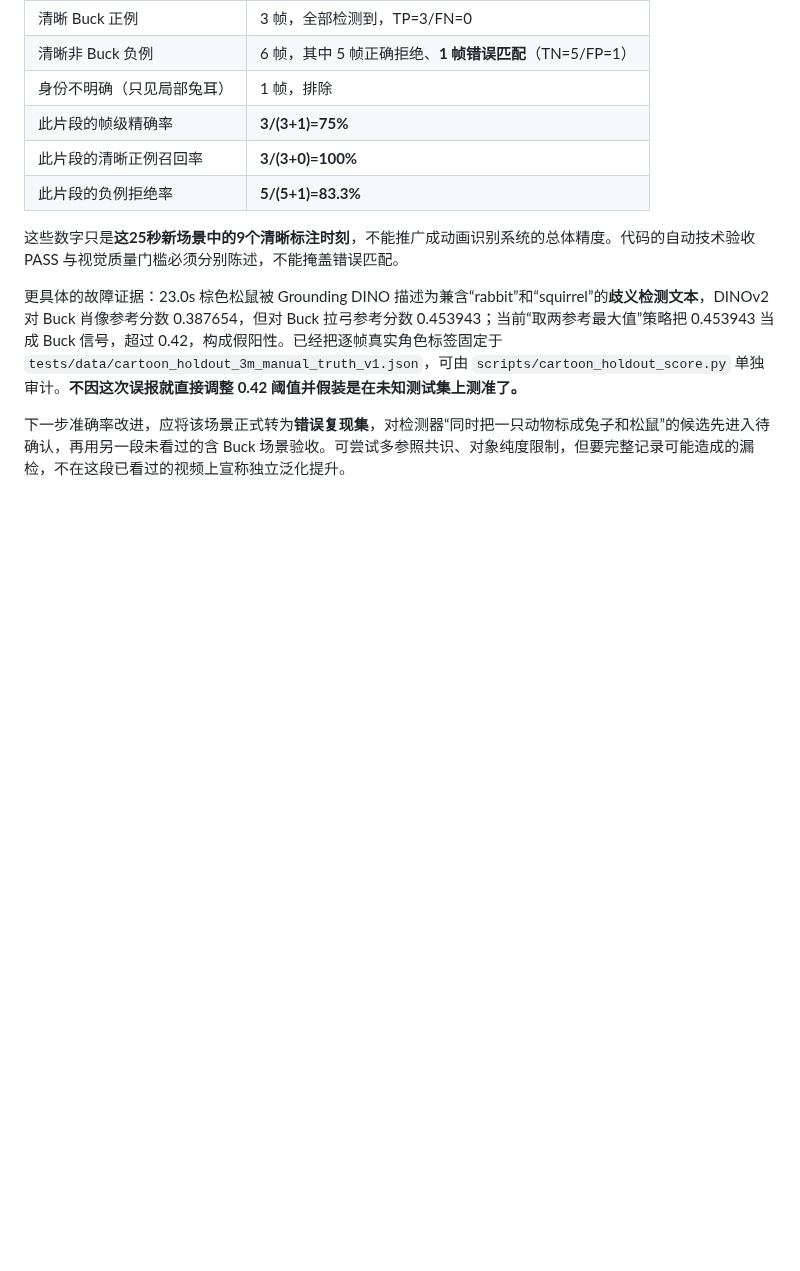
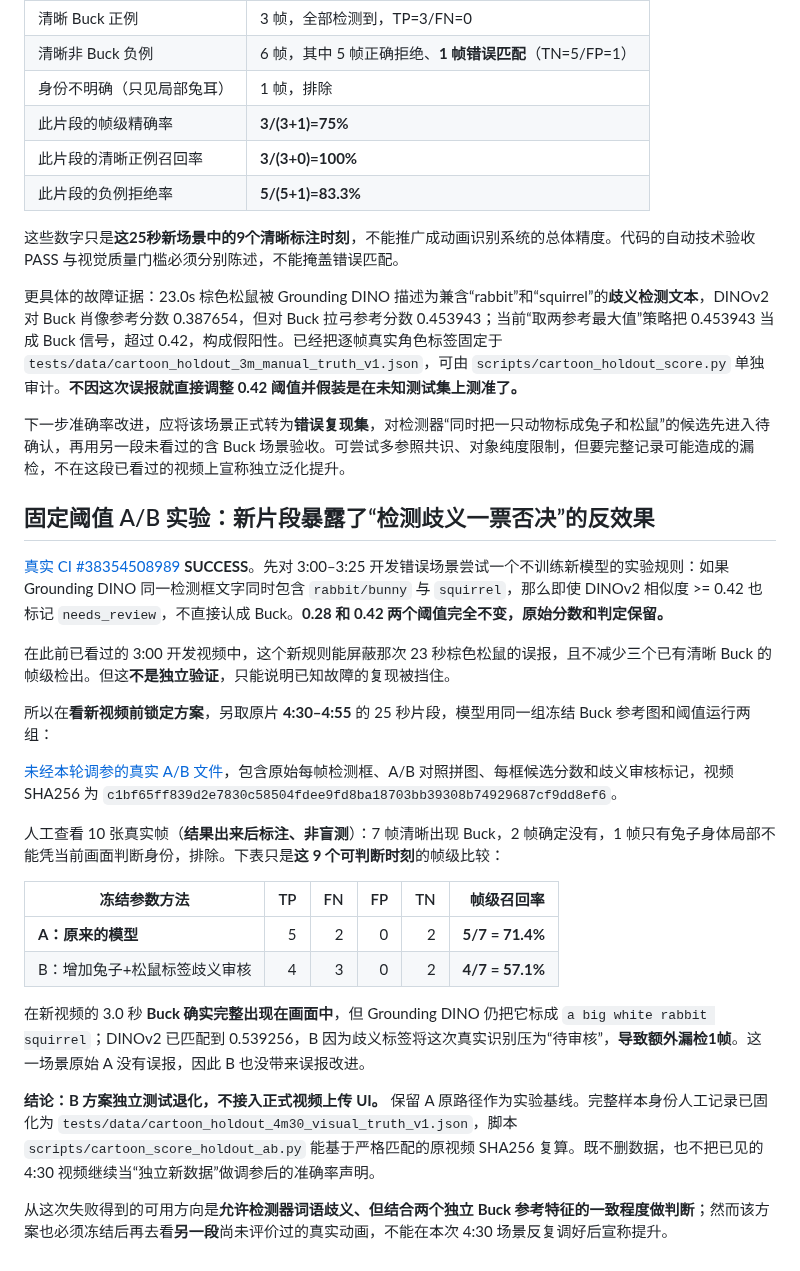
Before and after one commit to yituanxing/test3, a Markdown page: CARTOON_VIDEO_DEMO.md, the part around the change. Rendered like a GitHub page; blank space fills up the shorter version.

Commit message:
docs(cartoon): record honest A/B false-positive fix that regresses on unseen actual Buck; do not ship guard

```diff
--- a/CARTOON_VIDEO_DEMO.md
+++ b/CARTOON_VIDEO_DEMO.md
@@ -113,3 +113,27 @@ python -m scripts.cartoon_video_ui
 更具体的故障证据：23.0s 棕色松鼠被 Grounding DINO 描述为兼含“rabbit”和“squirrel”的**歧义检测文本**，DINOv2 对 Buck 肖像参考分数 0.387654，但对 Buck 拉弓参考分数 0.453943；当前“取两参考最大值”策略把 0.453943 当成 Buck 信号，超过 0.42，构成假阳性。已经把逐帧真实角色标签固定于 `tests/data/cartoon_holdout_3m_manual_truth_v1.json`，可由 `scripts/cartoon_holdout_score.py` 单独审计。**不因这次误报就直接调整 0.42 阈值并假装是在未知测试集上测准了。**
 
 下一步准确率改进，应将该场景正式转为**错误复现集**，对检测器“同时把一只动物标成兔子和松鼠”的候选先进入待确认，再用另一段未看过的含 Buck 场景验收。可尝试多参照共识、对象纯度限制，但要完整记录可能造成的漏检，不在这段已看过的视频上宣称独立泛化提升。
+
+
+## 固定阈值 A/B 实验：新片段暴露了“检测歧义一票否决”的反效果
+
+[真实 CI #38354508989](https://github.com/yituanxing/test3/actions/runs/38354508989) **SUCCESS**。先对 3:00–3:25 开发错误场景尝试一个不训练新模型的实验规则：如果 Grounding DINO 同一检测框文字同时包含 `rabbit/bunny` 与 `squirrel`，那么即使 DINOv2 相似度 >= 0.42 也标记 `needs_review`，不直接认成 Buck。**0.28 和 0.42 两个阈值完全不变，原始分数和判定保留。**
+
+在此前已看过的 3:00 开发视频中，这个新规则能屏蔽那次 23 秒棕色松鼠的误报，且不减少三个已有清晰 Buck 的帧级检出。但这**不是独立验证**，只能说明已知故障的复现被挡住。
+
+所以在**看新视频前锁定方案**，另取原片 **4:30–4:55** 的 25 秒片段，模型用同一组冻结 Buck 参考图和阈值运行两组：
+
+[未经本轮调参的真实 A/B 文件](https://github.com/yituanxing/test3/actions/runs/38354508989/artifacts/11792637155)，包含原始每帧检测框、A/B 对照拼图、每框候选分数和歧义审核标记，视频 SHA256 为 `c1bf65ff839d2e7830c58504fdee9fd8ba18703bb39308b74929687cf9dd8ef6`。
+
+人工查看 10 张真实帧（**结果出来后标注、非盲测**）：7 帧清晰出现 Buck，2 帧确定没有，1 帧只有兔子身体局部不能凭当前画面判断身份，排除。下表只是**这 9 个可判断时刻**的帧级比较：
+
+| 冻结参数方法 | TP | FN | FP | TN | 帧级召回率 |
+| --- | ---: | ---: | ---: | ---: | ---: |
+| **A：原来的模型** | 5 | 2 | 0 | 2 | **5/7 = 71.4%** |
+| B：增加兔子+松鼠标签歧义审核 | 4 | 3 | 0 | 2 | **4/7 = 57.1%** |
+
+在新视频的 3.0 秒 **Buck 确实完整出现在画面中**，但 Grounding DINO 仍把它标成 `a big white rabbit squirrel`；DINOv2 已匹配到 0.539256，B 因为歧义标签将这次真实识别压为“待审核”，**导致额外漏检1帧**。这一场景原始 A 没有误报，因此 B 也没带来误报改进。
+
+**结论：B 方案独立测试退化，不接入正式视频上传 UI。** 保留 A 原路径作为实验基线。完整样本身份人工记录已固化为 `tests/data/cartoon_holdout_4m30_visual_truth_v1.json`，脚本 `scripts/cartoon_score_holdout_ab.py` 能基于严格匹配的原视频 SHA256 复算。既不删数据，也不把已见的 4:30 视频继续当“独立新数据”做调参后的准确率声明。
+
+从这次失败得到的可用方向是**允许检测器词语歧义、但结合两个独立 Buck 参考特征的一致程度做判断**；然而该方案也必须冻结后再去看**另一段**尚未评价过的真实动画，不能在本次 4:30 场景反复调好后宣称提升。
```
